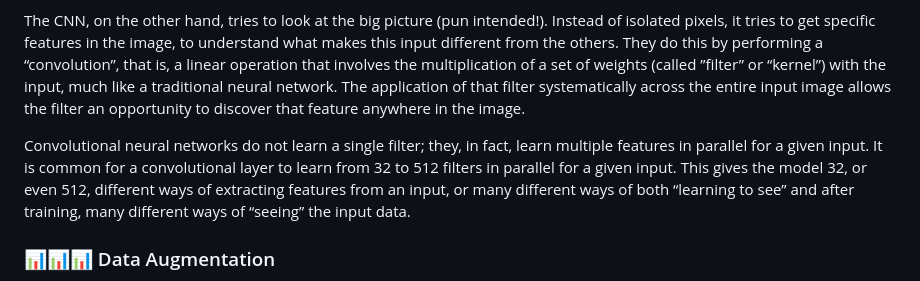
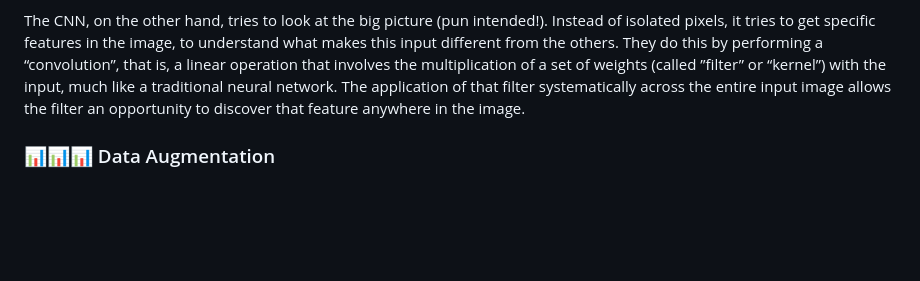
Before and after one commit to Alessandro1918/cnv_neural_network_pokemon, a Markdown page: README.md, the part around the change printed below. Rendered like a GitHub page; blank space fills up the shorter version.

```diff
--- a/README.md
+++ b/README.md
@@ -22,7 +21,6 @@ When passing data to a regular, old-school Neural Network, we break the image in
 
 The CNN, on the other hand, tries to look at the big picture (pun intended!). Instead of isolated pixels, it tries to get specific features in the image, to understand what makes this input different from the others. They do this by performing a “convolution”, that is, a linear operation that involves the multiplication of a set of weights (called ”filter” or “kernel”) with the input, much like a traditional neural network. The application of that filter systematically across the entire input image allows the filter an opportunity to discover that feature anywhere in the image.
 
-Convolutional neural networks do not learn a single filter; they, in fact, learn multiple features in parallel for a given input. It is common for a convolutional layer to learn from 32 to 512 filters in parallel for a given input. This gives the model 32, or even 512, different ways of extracting features from an input, or many different ways of both “learning to see” and after training, many different ways of “seeing” the input data.
 
 ### 📊📊📊 Data Augmentation
 
```
Also changed, not shown: other parts of README.md (+0 -1 lines).
